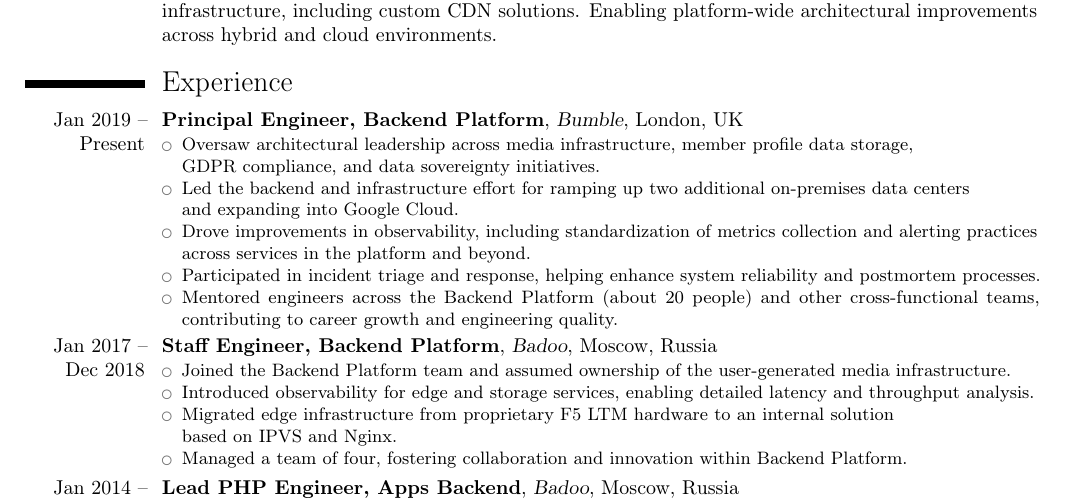
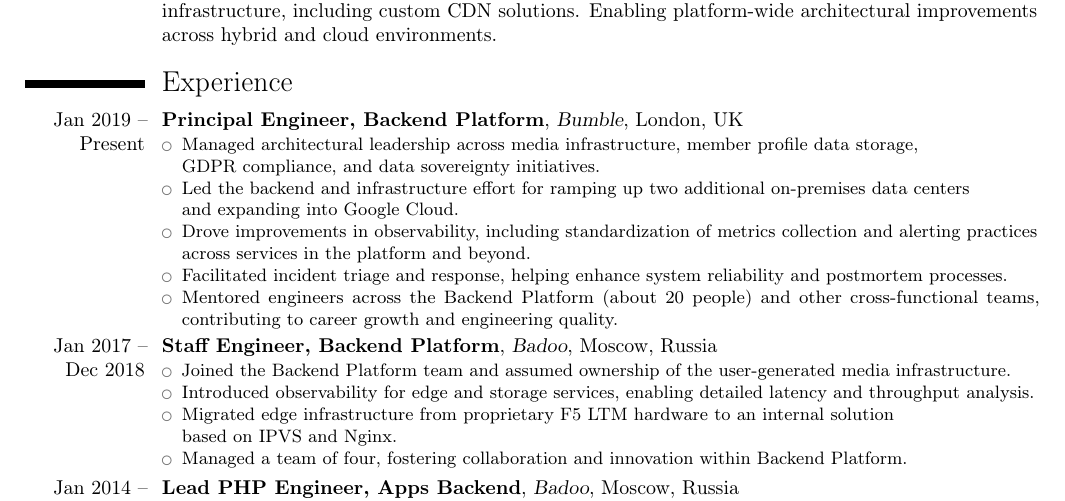
Before and after one commit to Sannis/CV, a LaTeX CV (Oleg_Efimov_CV.tex): part of the page, cut so that both start at the same text. Compiled offline with pdfLaTeX.

Commit message:
A few wording changes

```diff
--- a/Oleg_Efimov_CV.tex
+++ b/Oleg_Efimov_CV.tex
@@ -56,12 +56,12 @@
 
 \cventry{Jan 2019 -- Present}{Principal Engineer, Backend Platform}{Bumble}{London, UK}{}{
   \begin{itemize}%
-    \item Oversaw architectural leadership across media infrastructure, member profile data storage,\newline{}
+    \item Managed architectural leadership across media infrastructure, member profile data storage,\newline{}
           GDPR compliance, and data sovereignty initiatives.
     \item Led the backend and infrastructure effort for ramping up two additional on-premises data centers\newline{}
           and expanding into Google Cloud.
     \item Drove improvements in observability, including standardization of metrics collection and alerting practices across services in the platform and beyond.
-    \item Participated in incident triage and response, helping enhance system reliability and postmortem processes.
+    \item Facilitated incident triage and response, helping enhance system reliability and postmortem processes.
     \item Mentored engineers across the Backend Platform (about 20 people) and other cross-functional teams, contributing to career growth and engineering quality.
   \end{itemize}
 }
```
Also changed, not shown: rendered/Oleg_Efimov_CV_2025_08_25.pdf.
